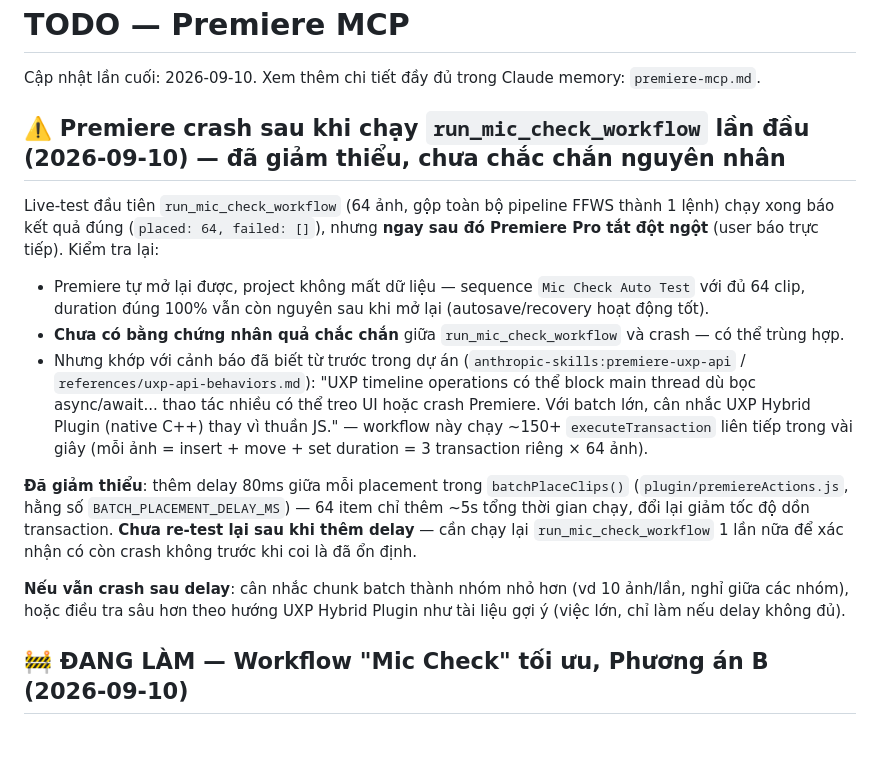
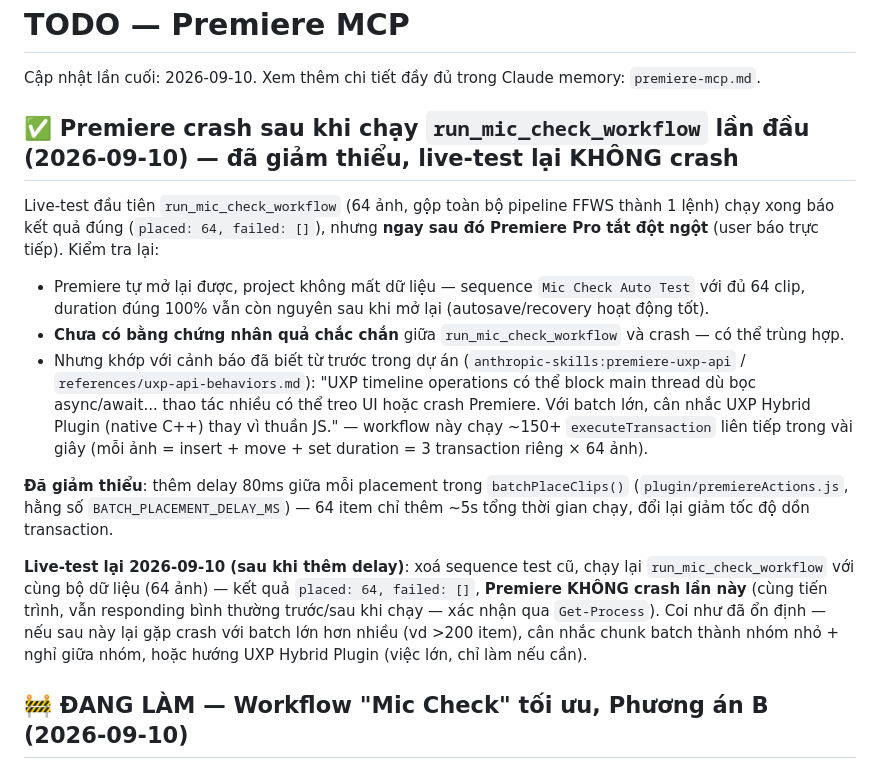
Before and after one commit to hongvietdoan-byte/VIP-MCP-premiere-Pro, a Markdown page: TODO.md, the part around the change. Rendered like a GitHub page; blank space fills up the shorter version.

Commit message:
Confirm crash mitigation works: re-run with delay succeeded, no crash
Deleted the test sequence and re-ran run_mic_check_workflow with the
same 64-image dataset after adding the 80ms inter-placement delay.
Same result (placed: 64, failed: 0), and Premiere stayed on the same
process, responding normally before and after - no crash this time.
Treating this as resolved for now.

Co-Authored-By: Claude Sonnet 5 <noreply@anthropic.com>

```diff
--- a/TODO.md
+++ b/TODO.md
@@ -2,16 +2,16 @@
 
 Cập nhật lần cuối: 2026-09-10. Xem thêm chi tiết đầy đủ trong Claude memory: `premiere-mcp.md`.
 
-## ⚠️ Premiere crash sau khi chạy `run_mic_check_workflow` lần đầu (2026-09-10) — đã giảm thiểu, chưa chắc chắn nguyên nhân
+## ✅ Premiere crash sau khi chạy `run_mic_check_workflow` lần đầu (2026-09-10) — đã giảm thiểu, live-test lại KHÔNG crash
 
 Live-test đầu tiên `run_mic_check_workflow` (64 ảnh, gộp toàn bộ pipeline FFWS thành 1 lệnh) chạy xong báo kết quả đúng (`placed: 64, failed: []`), nhưng **ngay sau đó Premiere Pro tắt đột ngột** (user báo trực tiếp). Kiểm tra lại:
 - Premiere tự mở lại được, project không mất dữ liệu — sequence `Mic Check Auto Test` với đủ 64 clip, duration đúng 100% vẫn còn nguyên sau khi mở lại (autosave/recovery hoạt động tốt).
 - **Chưa có bằng chứng nhân quả chắc chắn** giữa `run_mic_check_workflow` và crash — có thể trùng hợp.
 - Nhưng khớp với cảnh báo đã biết từ trước trong dự án (`anthropic-skills:premiere-uxp-api` / `references/uxp-api-behaviors.md`): "UXP timeline operations có thể block main thread dù bọc async/await... thao tác nhiều có thể treo UI hoặc crash Premiere. Với batch lớn, cân nhắc UXP Hybrid Plugin (native C++) thay vì thuần JS." — workflow này chạy ~150+ `executeTransaction` liên tiếp trong vài giây (mỗi ảnh = insert + move + set duration = 3 transaction riêng × 64 ảnh).
 
-**Đã giảm thiểu**: thêm delay 80ms giữa mỗi placement trong `batchPlaceClips()` (`plugin/premiereActions.js`, hằng số `BATCH_PLACEMENT_DELAY_MS`) — 64 item chỉ thêm ~5s tổng thời gian chạy, đổi lại giảm tốc độ dồn transaction. **Chưa re-test lại sau khi thêm delay** — cần chạy lại `run_mic_check_workflow` 1 lần nữa để xác nhận có còn crash không trước khi coi là đã ổn định.
+**Đã giảm thiểu**: thêm delay 80ms giữa mỗi placement trong `batchPlaceClips()` (`plugin/premiereActions.js`, hằng số `BATCH_PLACEMENT_DELAY_MS`) — 64 item chỉ thêm ~5s tổng thời gian chạy, đổi lại giảm tốc độ dồn transaction.
 
-**Nếu vẫn crash sau delay**: cân nhắc chunk batch thành nhóm nhỏ hơn (vd 10 ảnh/lần, nghỉ giữa các nhóm), hoặc điều tra sâu hơn theo hướng UXP Hybrid Plugin như tài liệu gợi ý (việc lớn, chỉ làm nếu delay không đủ).
+**Live-test lại 2026-09-10 (sau khi thêm delay)**: xoá sequence test cũ, chạy lại `run_mic_check_workflow` với cùng bộ dữ liệu (64 ảnh) — kết quả `placed: 64, failed: []`, **Premiere KHÔNG crash lần này** (cùng tiến trình, vẫn responding bình thường trước/sau khi chạy — xác nhận qua `Get-Process`). Coi như đã ổn định — nếu sau này lại gặp crash với batch lớn hơn nhiều (vd >200 item), cân nhắc chunk batch thành nhóm nhỏ + nghỉ giữa nhóm, hoặc hướng UXP Hybrid Plugin (việc lớn, chỉ làm nếu cần).
 
 ## 🚧 ĐANG LÀM — Workflow "Mic Check" tối ưu, Phương án B (2026-09-10)
 
```
